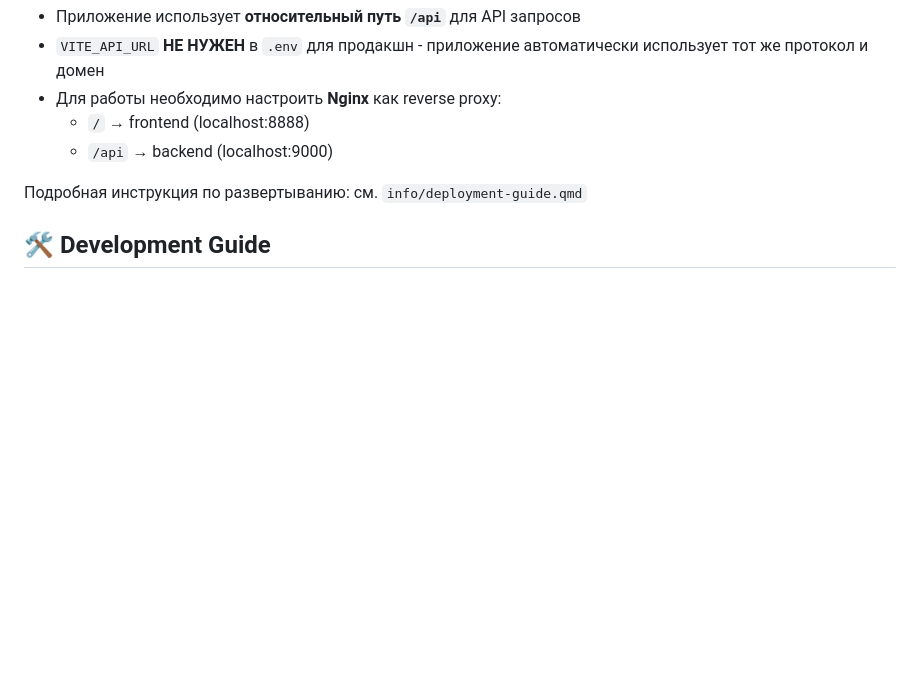
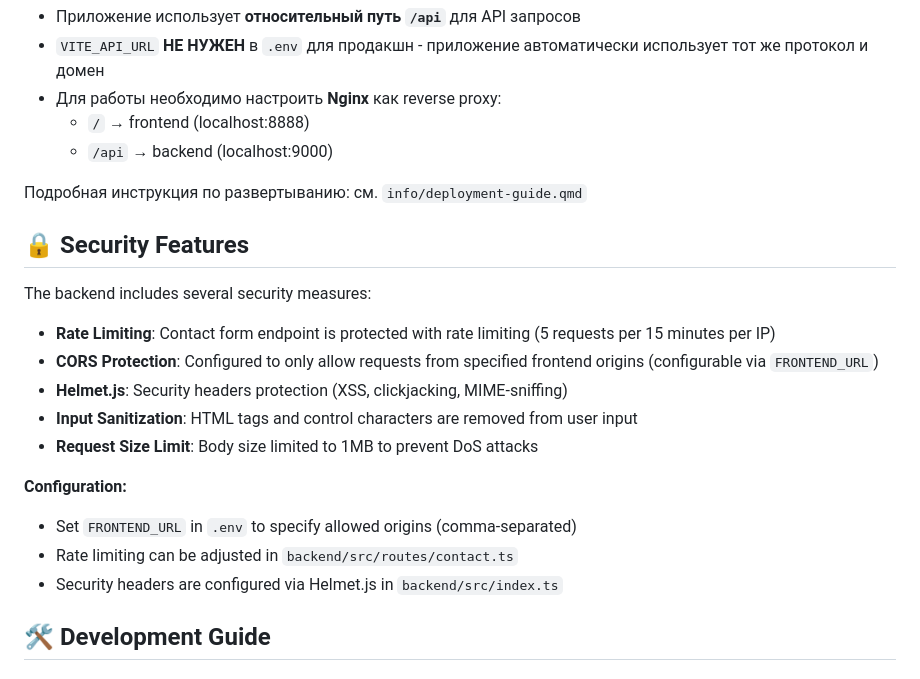
Before and after one commit to FerrPOINT/personal-page, a Markdown page: README.md, the part around the change. GitHub-like rendering; blank space fills up the shorter version.

Commit message:
docs: добавлена секция Security Features в README

```diff
--- a/README.md
+++ b/README.md
@@ -213,6 +213,21 @@ All services are orchestrated via Docker Compose.
   - `/api` → backend (localhost:9000)
 
 Подробная инструкция по развертыванию: см. `info/deployment-guide.qmd`
+
+## 🔒 Security Features
+
+The backend includes several security measures:
+
+- **Rate Limiting**: Contact form endpoint is protected with rate limiting (5 requests per 15 minutes per IP)
+- **CORS Protection**: Configured to only allow requests from specified frontend origins (configurable via `FRONTEND_URL`)
+- **Helmet.js**: Security headers protection (XSS, clickjacking, MIME-sniffing)
+- **Input Sanitization**: HTML tags and control characters are removed from user input
+- **Request Size Limit**: Body size limited to 1MB to prevent DoS attacks
+
+**Configuration:**
+- Set `FRONTEND_URL` in `.env` to specify allowed origins (comma-separated)
+- Rate limiting can be adjusted in `backend/src/routes/contact.ts`
+- Security headers are configured via Helmet.js in `backend/src/index.ts`
 
 ## 🛠️ Development Guide
 
```
